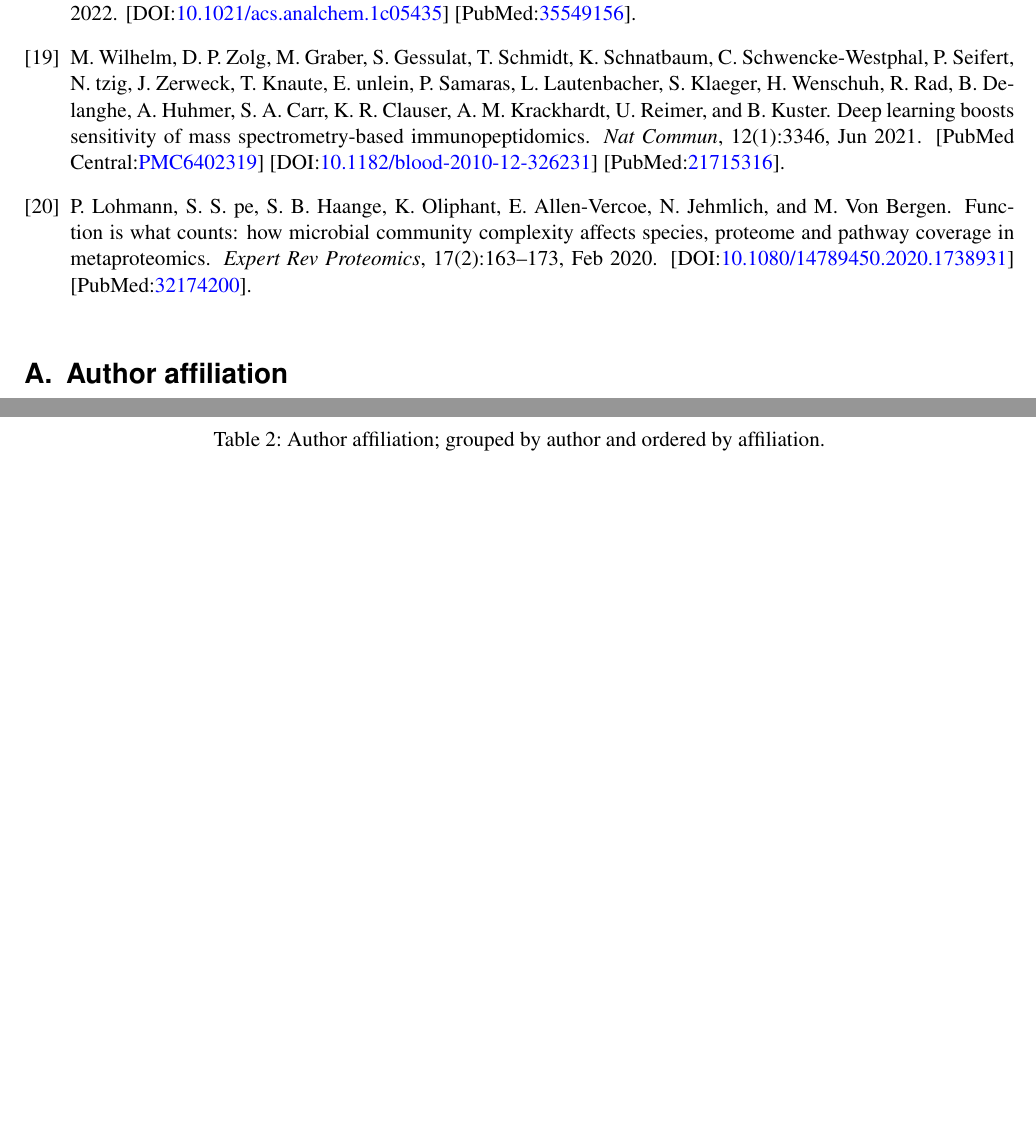
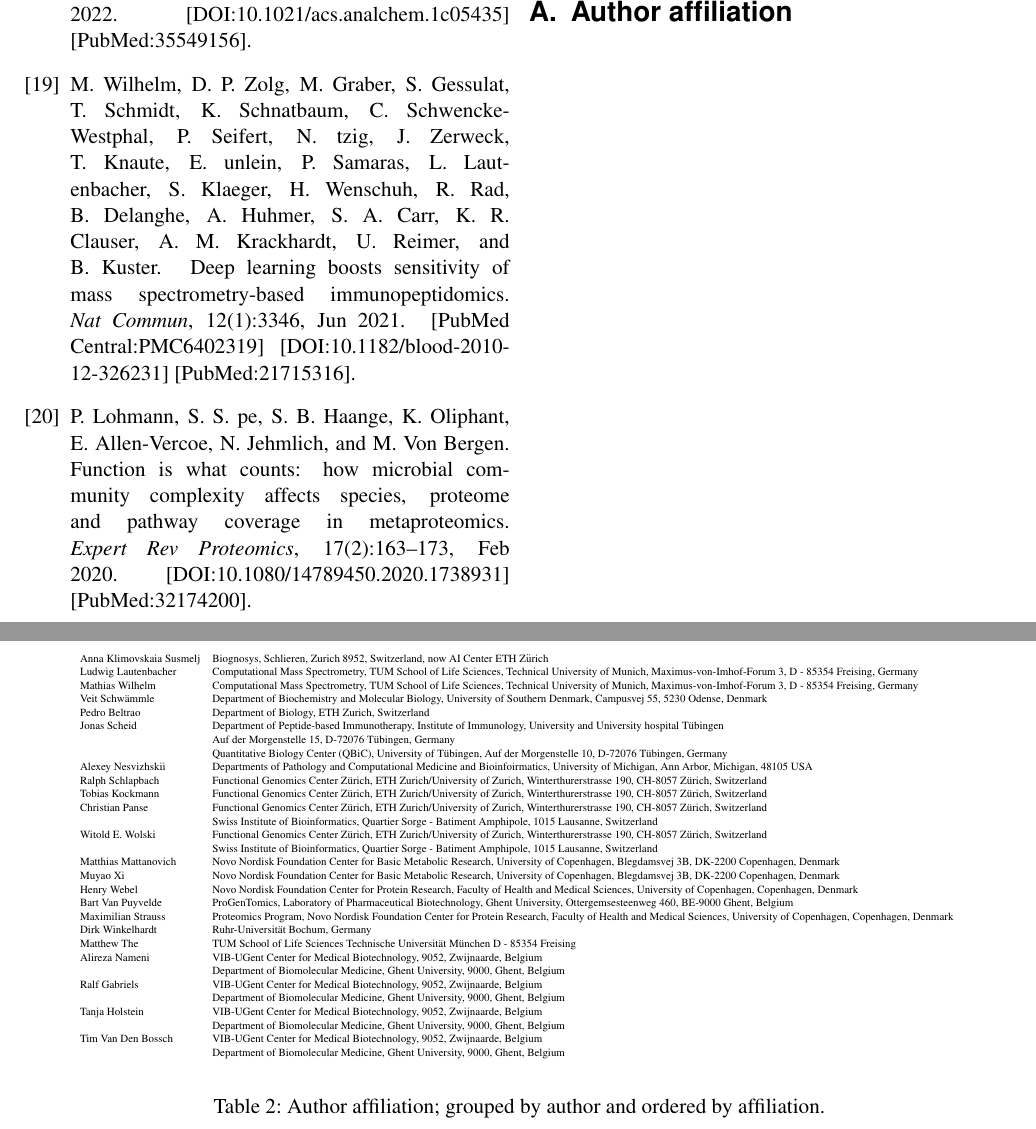
Before and after one commit to cpanse/2023-EuBIC-MS-proc, a LaTeX paper (main.tex, which reads affiliation.tex, authors.tex): two parts of pages 8 and 9 of 9, joined at a grey line, cut so that both start at the same text, the shorter picture padded with empty space. Compiled offline with pdfLaTeX.

Commit message:
add apendix affilation table

```diff
--- /dev/null
+++ b/affiliation.tex
@@ -0,0 +8,20 @@
+		& Quantitative Biology Center (QBiC), University of Tübingen, Auf der Morgenstelle 10, D-72076 Tübingen, Germany\\
+Alexey Nesvizhskii	&	Departments of Pathology and Computational Medicine and Bioinfoirmatics, University of Michigan, Ann Arbor, Michigan, 48105 USA \\
+Ralph Schlapbach	&	Functional Genomics Center Zürich, ETH Zurich/University of Zurich, Winterthurerstrasse 190, CH-8057 Zürich, Switzerland\\
+Tobias Kockmann	&	Functional Genomics Center Zürich, ETH Zurich/University of Zurich, Winterthurerstrasse 190, CH-8057 Zürich, Switzerland\\
+Christian Panse	&	Functional Genomics Center Zürich, ETH Zurich/University of Zurich, Winterthurerstrasse 190, CH-8057 Zürich, Switzerland\\
+		&Swiss Institute of Bioinformatics, Quartier Sorge - Batiment Amphipole, 1015 Lausanne, Switzerland\\
+Witold E. Wolski	&	Functional Genomics Center Zürich, ETH Zurich/University of Zurich, Winterthurerstrasse 190, CH-8057 Zürich, Switzerland\\
+		&Swiss Institute of Bioinformatics, Quartier Sorge - Batiment Amphipole, 1015 Lausanne, Switzerland\\
+Matthias Mattanovich	&	Novo Nordisk Foundation Center for Basic Metabolic Research, University of Copenhagen, Blegdamsvej 3B, DK-2200 Copenhagen, Denmark\\
+Muyao Xi	&	Novo Nordisk Foundation Center for Basic Metabolic Research, University of Copenhagen, Blegdamsvej 3B, DK-2200 Copenhagen, Denmark\\
+Henry Webel	&	Novo Nordisk Foundation Center for Protein Research, Faculty of Health and Medical Sciences, University of Copenhagen, Copenhagen, Denmark\\
+Bart Van Puyvelde	&	ProGenTomics, Laboratory of Pharmaceutical Biotechnology, Ghent University, Ottergemsesteenweg 460, BE-9000 Ghent, Belgium\\
+Maximilian Strauss	&	Proteomics Program, Novo Nordisk Foundation Center for Protein Research, Faculty of Health and Medical Sciences, University of Copenhagen, Copenhagen, Denmark\\
+Dirk Winkelhardt	&	Ruhr-Universität Bochum, Germany\\
+Matthew The	&	TUM School of Life Sciences Technische Universität München D - 85354 Freising\\
+Alireza Nameni	&	VIB-UGent Center for Medical Biotechnology, 9052, Zwijnaarde, Belgium\\
+		& Department of Biomolecular Medicine, Ghent University, 9000, Ghent, Belgium\\
+Ralf Gabriels	&	VIB-UGent Center for Medical Biotechnology, 9052, Zwijnaarde, Belgium\\
+		& Department of Biomolecular Medicine, Ghent University, 9000, Ghent, Belgium\\
+Tanja Holstein	&	VIB-UGent Center for Medical Biotechnology, 9052, Zwijnaarde, Belgium\\
--- a/authors.tex
+++ b/authors.tex
@@ -10,7 +10,7 @@ Tobias Kockmann
 \and
 Alireza Nameni
 \and
-Christian Panse
+Christian Panse\footnote{Correspondence: \url{cp@fgcz.ethz.ch}}
 \and
 Ralph Schlapbach
 \and
@@ -38,4 +38,6 @@ Mathias Wilhelm
 \and
 Dirk Winkelhardt
 \and
+Witold E. Wolski
+\and
 Muyao Xi
--- a/main.tex
+++ b/main.tex
@@ -1,4 +1,4 @@
-\documentclass[11pt,a4paper,DIV21,abstracton]{scrartcl}
+\documentclass[11pt,a4paper,DIV21,abstracton,draft,twocolumn]{scrartcl}
 
 \usepackage{url}
 \usepackage{xcolor}
@@ -14,6 +14,9 @@
 \usepackage{inputenc}
 \usepackage{graphics}
 \usepackage{graphicx}
+\usepackage[yyyymmdd,hhmmss]{datetime}
+\pdfcompresslevel=9
+\usepackage{float}
 
 
 \newcommand{\GHI}[1]{\href{https://github.com/EuBIC/EuBIC2023/issues/#1/}{https://github.com/EuBIC/EuBIC2023/issues{#1}}}
@@ -25,7 +28,7 @@
 	\input{authors}
 }
 
-\date{{\small Zurich, \today}}
+\date{{\small Zurich, \today\ at \currenttime}}
 
 \begin{document}
 \maketitle
@@ -47,14 +50,14 @@
 \bibliographystyle{unsrt}
 \bibliography{main}
 
+\newpage
 \appendix
 \section{Author affiliation}
-
-\begin{table}[h]
+\begin{table*}[ht]
 \centering
 \label{tab:affiliation}
 
-\resizebox{\textwidth}{!}{
+\resizebox{0.9\textwidth}{!}{
 \begin{tabular}{ll}
 %\hline
 \input{affiliation}
```
Also changed, not shown: 1_intro.tex (+4 -4 lines), authors.txt (+2 -1 lines), Makefile, affiliation.tex (10 more changed lines), main.tex (2 more changed lines).
